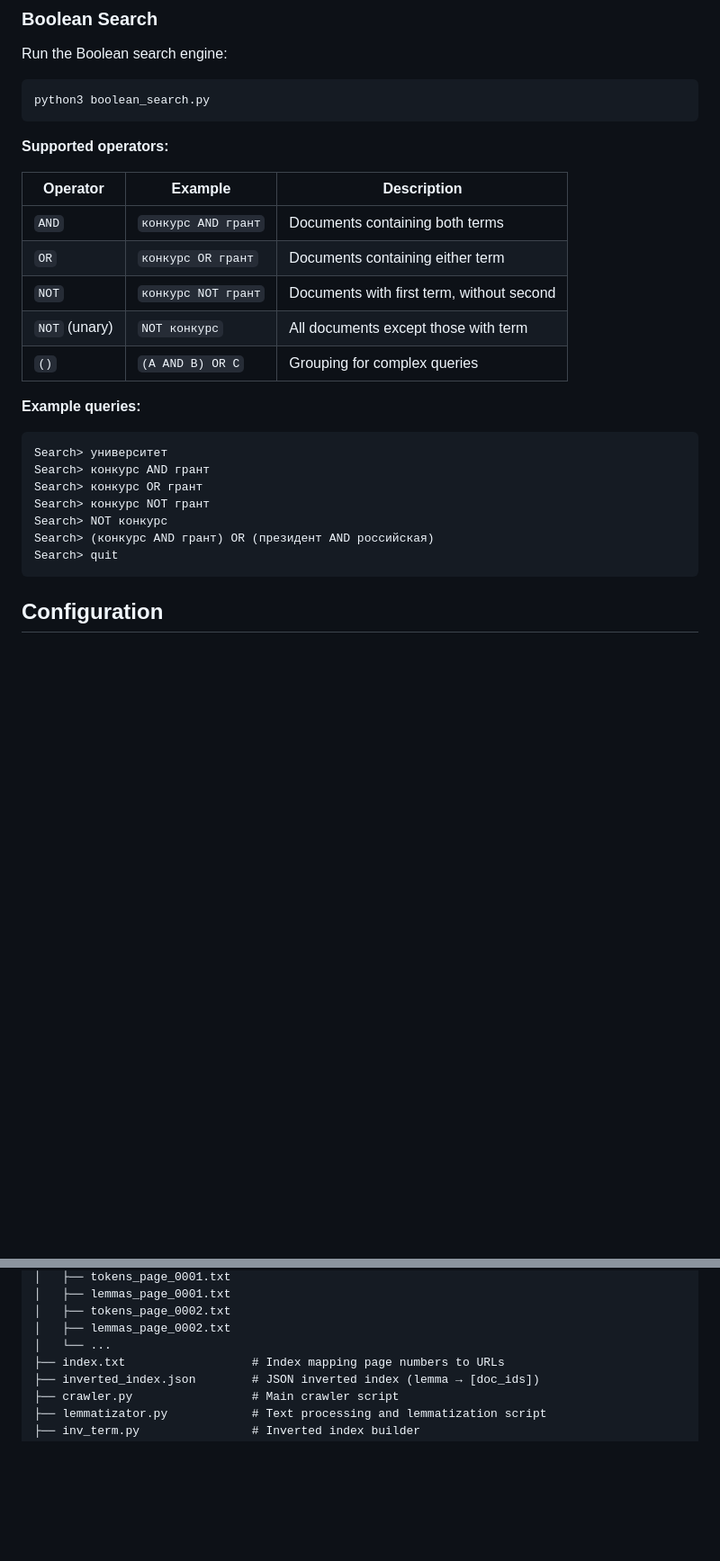
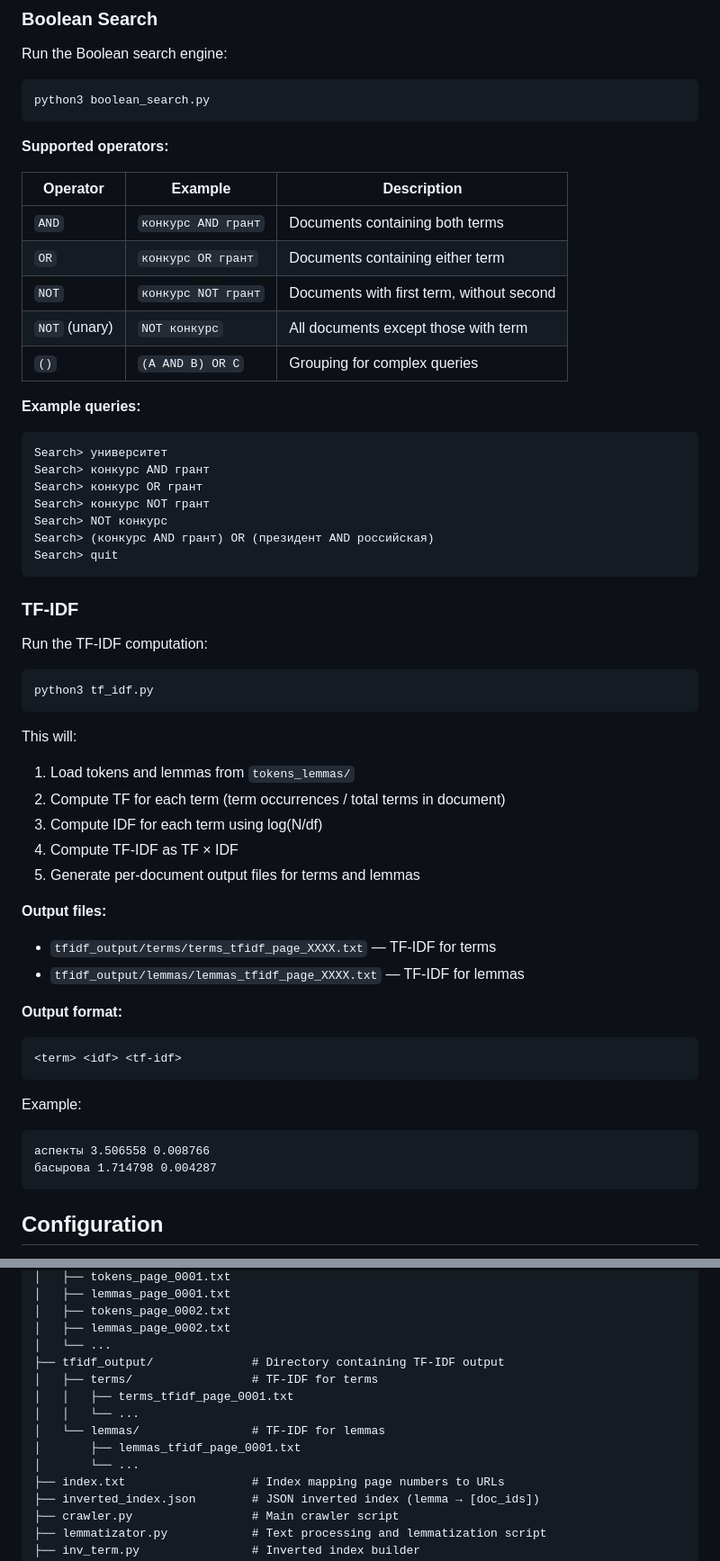
Before and after one commit to alexpodev/ITIS_Alexey_Popov_11-209_BIS-project, a Markdown page: README.md, 2 parts joined by grey strips. Shown at 90% size. Drawn GitHub-style; blank space fills up the shorter version.

````diff
--- a/README.md
+++ b/README.md
@@ -168,13 +176,13 @@ python3 boolean_search.py
 
 **Supported operators:**
 
-| Operator | Example | Description |
-|----------|---------|-------------|
-| `AND` | `конкурс AND грант` | Documents containing both terms |
-| `OR` | `конкурс OR грант` | Documents containing either term |
-| `NOT` | `конкурс NOT грант` | Documents with first term, without second |
-| `NOT` (unary) | `NOT конкурс` | All documents except those with term |
-| `()` | `(A AND B) OR C` | Grouping for complex queries |
+| Operator      | Example             | Description                               |
+| ------------- | ------------------- | ----------------------------------------- |
+| `AND`         | `конкурс AND грант` | Documents containing both terms           |
+| `OR`          | `конкурс OR грант`  | Documents containing either term          |
+| `NOT`         | `конкурс NOT грант` | Documents with first term, without second |
+| `NOT` (unary) | `NOT конкурс`       | All documents except those with term      |
+| `()`          | `(A AND B) OR C`    | Grouping for complex queries              |
 
 **Example queries:**
 
@@ -186,6 +194,40 @@ Search> конкурс NOT грант
 Search> NOT конкурс
 Search> (конкурс AND грант) OR (президент AND российская)
 Search> quit
+```
+
+### TF-IDF
+
+Run the TF-IDF computation:
+
+```bash
+python3 tf_idf.py
+```
+
+This will:
+
+1. Load tokens and lemmas from `tokens_lemmas/`
+2. Compute TF for each term (term occurrences / total terms in document)
+3. Compute IDF for each term using log(N/df)
+4. Compute TF-IDF as TF × IDF
+5. Generate per-document output files for terms and lemmas
+
+**Output files:**
+
+- `tfidf_output/terms/terms_tfidf_page_XXXX.txt` — TF-IDF for terms
+- `tfidf_output/lemmas/lemmas_tfidf_page_XXXX.txt` — TF-IDF for lemmas
+
+**Output format:**
+
+```
+<term> <idf> <tf-idf>
+```
+
+Example:
+
+```
+аспекты 3.506558 0.008766
+басырова 1.714798 0.004287
 ```
 
 ## Configuration
@@ -217,6 +259,13 @@ project/
 │   ├── tokens_page_0002.txt
 │   ├── lemmas_page_0002.txt
 │   └── ...
+├── tfidf_output/              # Directory containing TF-IDF output
+│   ├── terms/                 # TF-IDF for terms
+│   │   ├── terms_tfidf_page_0001.txt
+│   │   └── ...
+│   └── lemmas/                # TF-IDF for lemmas
+│       ├── lemmas_tfidf_page_0001.txt
+│       └── ...
 ├── index.txt                  # Index mapping page numbers to URLs
 ├── inverted_index.json        # JSON inverted index (lemma → [doc_ids])
 ├── crawler.py                 # Main crawler script
````
Also changed, not shown: other parts of README.md (+8 -12 lines).
